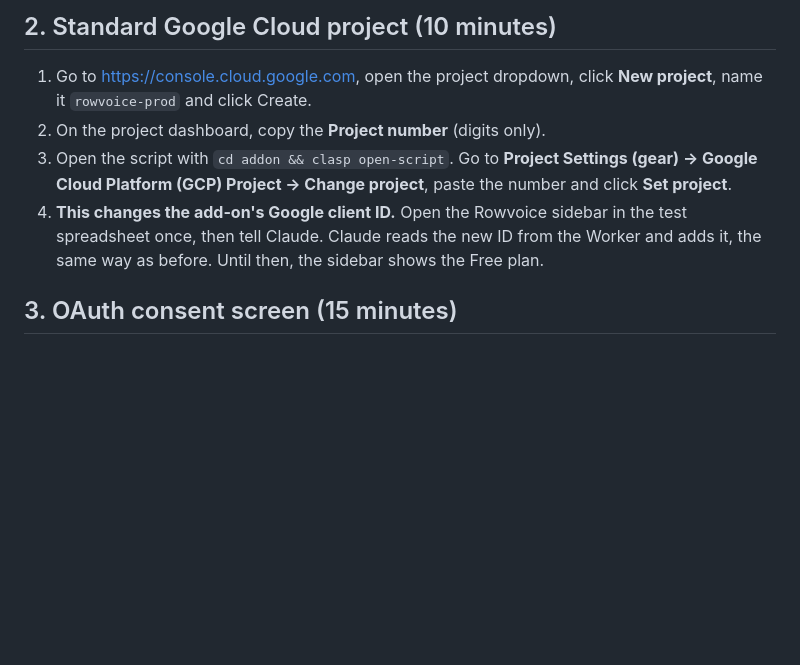
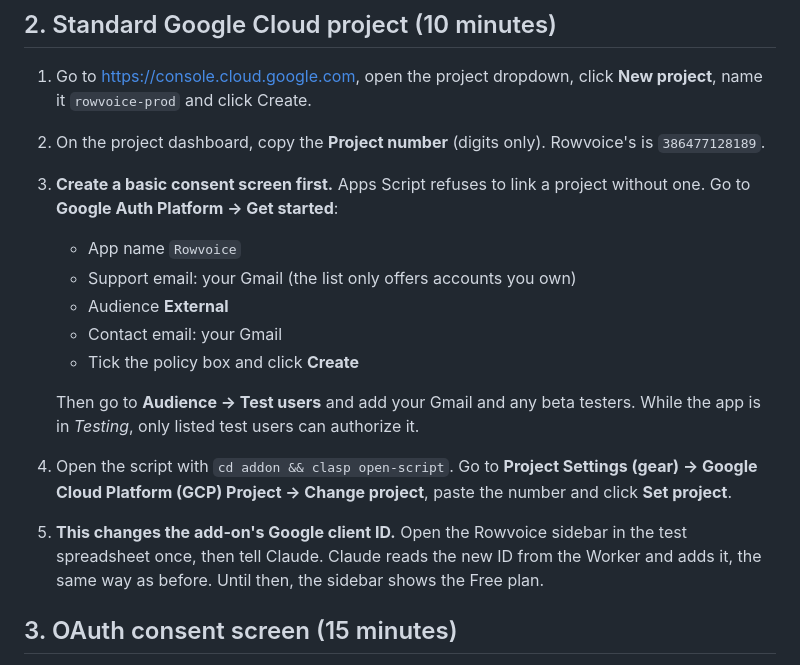
Before and after one commit to jcsenka013-lgtm/Rowvoice, a Markdown page: docs/VERIFICATION_KIT.md, the part around the change. Rendered like a GitHub page; blank space fills up the shorter version.

Commit message:
VERIFICATION_KIT: consent screen must exist before linking GCP project; test users
Co-Authored-By: Claude Opus 5 <noreply@anthropic.com>

```diff
--- a/docs/VERIFICATION_KIT.md
+++ b/docs/VERIFICATION_KIT.md
@@ -27,9 +27,17 @@ Everything you need, ready to use, for the Google steps that need your login: Se
 ## 2. Standard Google Cloud project (10 minutes)
 
 1. Go to https://console.cloud.google.com, open the project dropdown, click **New project**, name it `rowvoice-prod` and click Create.
-2. On the project dashboard, copy the **Project number** (digits only).
-3. Open the script with `cd addon && clasp open-script`. Go to **Project Settings (gear) → Google Cloud Platform (GCP) Project → Change project**, paste the number and click **Set project**.
-4. **This changes the add-on's Google client ID.** Open the Rowvoice sidebar in the test spreadsheet once, then tell Claude. Claude reads the new ID from the Worker and adds it, the same way as before. Until then, the sidebar shows the Free plan.
+2. On the project dashboard, copy the **Project number** (digits only). Rowvoice's is `386477128189`.
+3. **Create a basic consent screen first.** Apps Script refuses to link a project without one. Go to **Google Auth Platform → Get started**:
+   - App name `Rowvoice`
+   - Support email: your Gmail (the list only offers accounts you own)
+   - Audience **External**
+   - Contact email: your Gmail
+   - Tick the policy box and click **Create**
+
+   Then go to **Audience → Test users** and add your Gmail and any beta testers. While the app is in *Testing*, only listed test users can authorize it.
+4. Open the script with `cd addon && clasp open-script`. Go to **Project Settings (gear) → Google Cloud Platform (GCP) Project → Change project**, paste the number and click **Set project**.
+5. **This changes the add-on's Google client ID.** Open the Rowvoice sidebar in the test spreadsheet once, then tell Claude. Claude reads the new ID from the Worker and adds it, the same way as before. Until then, the sidebar shows the Free plan.
 
 ## 3. OAuth consent screen (15 minutes)
 
```
